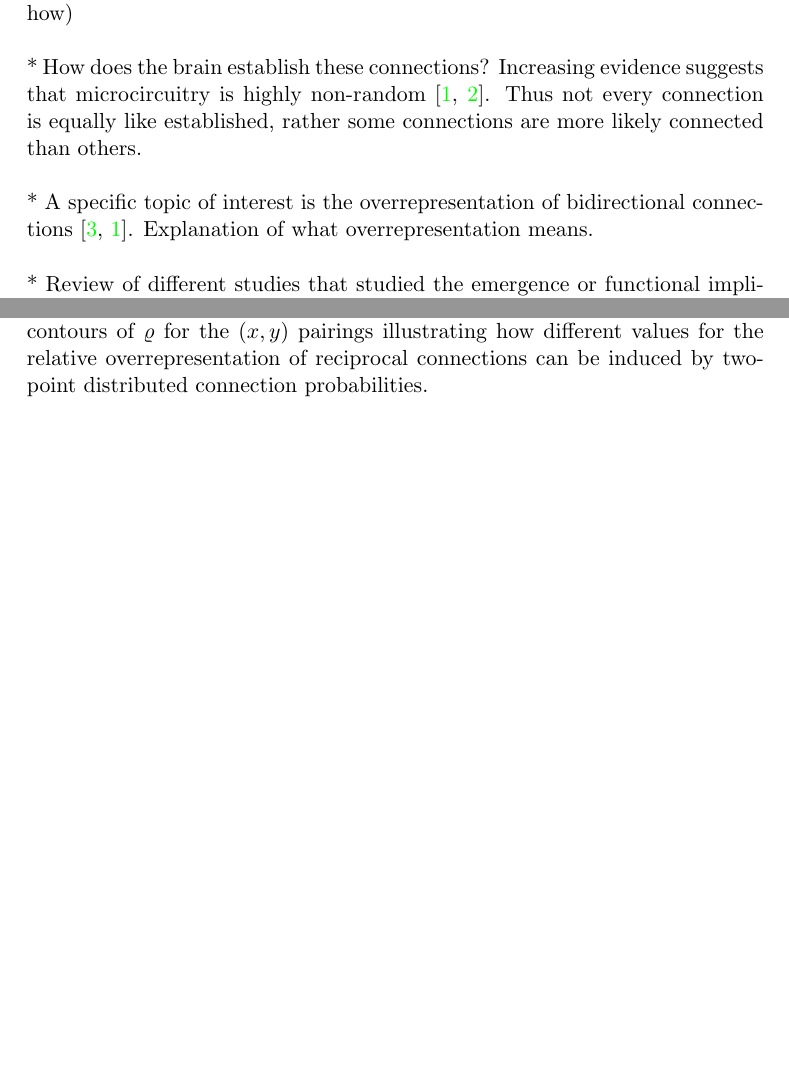
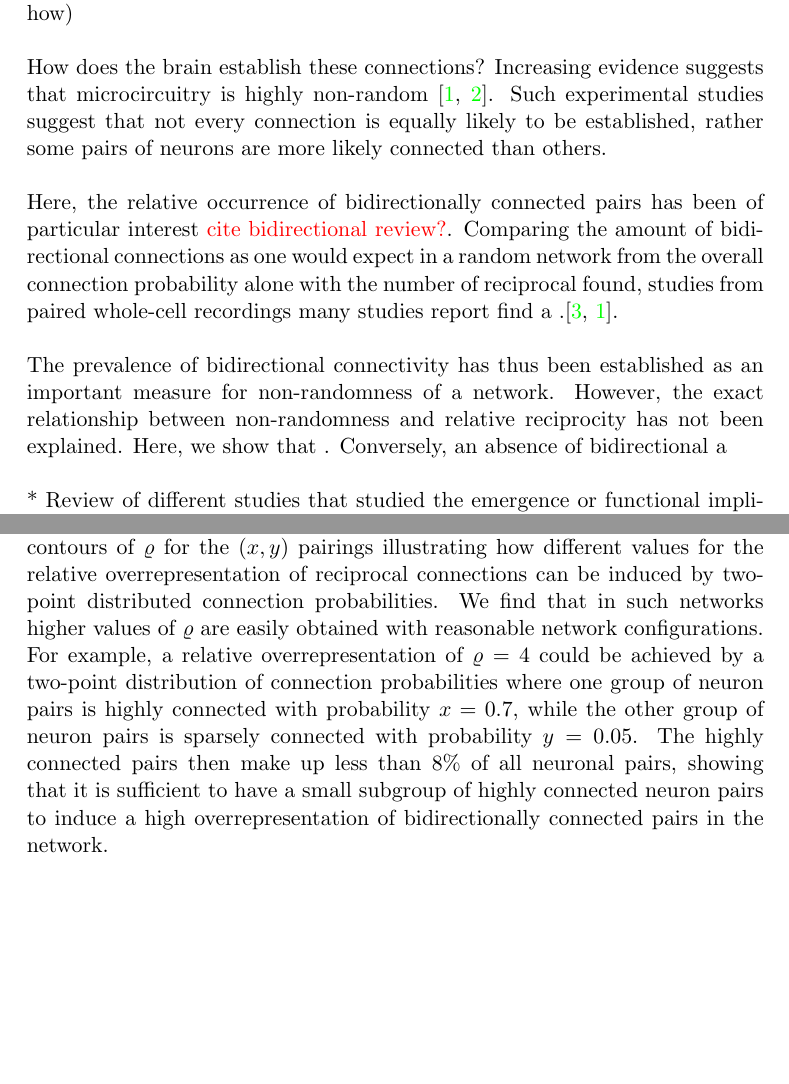
Before and after one commit to Non-random-connectivity-comes-in-pairs/article, a LaTeX paper (manuscript.tex, which reads sections/introduction.tex, sections/two-point-distribution.tex): two parts of pages 1 and 5 of 12 before the commit and two parts of pages 1 and 5 of 13 after it, joined at a grey line, cut so that both start at the same text, the shorter picture padded with empty space. Compiled offline with pdfLaTeX.

Commit message:
adding conclusion to two-point distribution

```diff
--- a/sections/introduction.tex
+++ b/sections/introduction.tex
@@ -2,9 +2,12 @@
 
 * The wiring of brain networks is important for functional processes (which, how)
 
-* How does the brain establish these connections? Increasing evidence suggests that microcircuitry is highly non-random \cite{Song2005,Perin2011}. Thus not every connection is equally like established, rather some connections are more likely connected than others.
+How does the brain establish these connections? Increasing evidence suggests that microcircuitry is highly non-random \cite{Song2005,Perin2011}. Such experimental studies suggest that not every connection is equally likely to be established, rather some pairs of neurons are more likely connected than others.
 
-* A specific topic of interest is the overrepresentation of bidirectional connections \cite{Markram1997,Song2005}. Explanation of what overrepresentation means.
+Here, the relative occurrence of bidirectionally connected pairs has been of particular interest \cc{cite bidirectional review?}. Comparing the amount of bidirectional connections as one would expect in a random network from the overall connection probability alone with the number of reciprocal found, studies from paired whole-cell recordings many studies report find a .\cite{Markram1997,Song2005}.
+
+The prevalence of bidirectional connectivity has thus been established as an important measure for non-randomness of a network. However, the exact relationship between non-randomness and relative reciprocity has not been explained. Here, we show that . Conversely, an absence of bidirectional a
+
 
 * Review of different studies that studied the emergence or functional implicatioins of recip connections (for example \cite{Clopath2010})
 
--- a/sections/two-point-distribution.tex
+++ b/sections/two-point-distribution.tex
@@ -25,8 +42,13 @@ Solving \eqref{eq:bd1} for $p$ and inserting into equation~\eqref{eq:bd2} yields
 \includegraphics[width=0.675\textwidth]{%
   %../lab/two_point_distribution/contour_plot.pdf}
   img/contour_plot.pdf}
-\caption{Contour plot shows the relative overrepresentation $\varrho$ obtained from different pairings of $x$ and $y$ in a network with two-point distributed connection probabilities, $P_{ij} \sim \mathcal{T}(\frac{\mu-y}{x-y},x,y)$, and overall connection probability $\mu = 0.1$. The dashed line marks an overrepresentation of bidirectional connections of $\varrho=4$ as observed by \textcite{Song2005} in their experimental study.}
+\caption{Contour plot shows the relative overrepresentation $\varrho$
+  obtained from different pairings of $x$ and $y$ in a network with
+  two-point distributed connection probabilities, $P_{ij} \sim
+  \mathcal{T}(\frac{\mu-y}{x-y},x,y)$, and overall connection
+  probability $\mu = 0.1$. The dashed line marks an overrepresentation
+  of bidirectional connections of $\varrho=4$ as observed by
+  \textcite{Song2005} in their experimental study.}
 \label{fig:tp}
 \end{figure}
 
-In local cortical circuits, a single excitatory neuron is typically projecting to roughly 10\% of the excitatory population. Fixing $\mu = 0.1$, we obtain the relative occurrence dependent on the two connection probability values $x$ and $y$. Given $x \geq \mu$ it follows that $y \leq \mu$ (\cc{Appendix A2}) and the possible values for $x$ and $y$ are $0.1 \leq x \leq 1$ and $0 \leq y \leq 0.1$. Figure~\ref{fig:tp} shows contours of $\varrho$ for the $(x,y)$ pairings illustrating how different values for the relative overrepresentation of reciprocal connections can be induced by two-point distributed connection probabilities.
@@ -32,0 +62,21 @@ In local cortical circuits, a single excitatory neuron is typically projecting t
+the possible values for $x$ and $y$ are $0.1 \leq x \leq 1$ and $0
+\leq y \leq 0.1$.
+%
+Figure~\ref{fig:tp} shows contours of $\varrho$ for the $(x,y)$
+pairings illustrating how different values for the relative
+overrepresentation of reciprocal connections can be induced by
+two-point distributed connection probabilities.
+%
+We find that in such networks higher values of $\varrho$ are easily
+obtained with reasonable network configurations. %
+%
+For example, a relative overrepresentation of $\varrho=4$ could be
+achieved by a two-point distribution of connection probabilities where
+one group of neuron pairs is highly connected with probability
+$x=0.7$, while the other group of neuron pairs is sparsely connected
+with probability $y=0.05$.
+%
+The highly connected pairs then make up less than $8\%$ of all
+neuronal pairs, showing that it is sufficient to have a small subgroup
+of highly connected neuron pairs to induce a high overrepresentation
+of bidirectionally connected pairs in the network.
```
Also changed, not shown: sections/two-point-distribution.tex (34 more changed lines).
